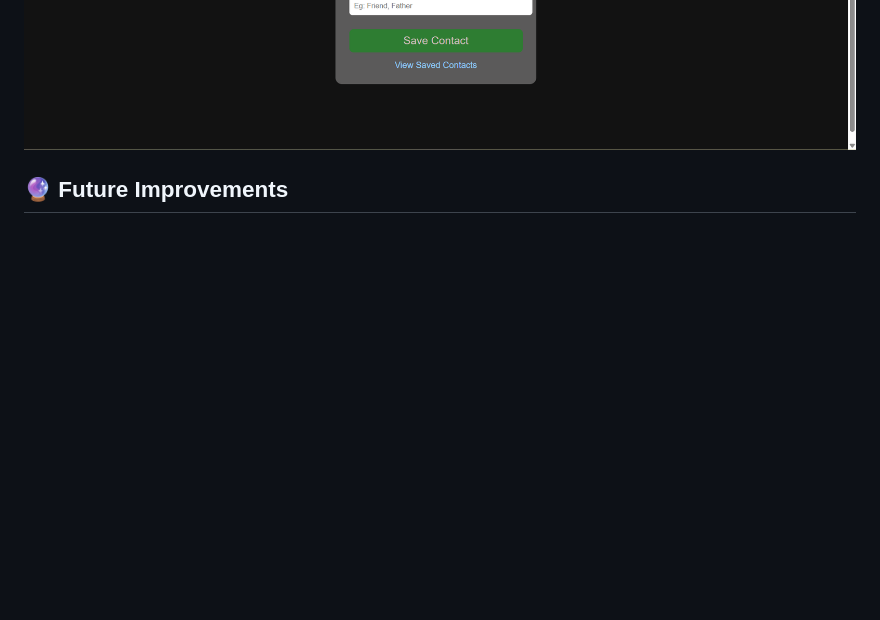
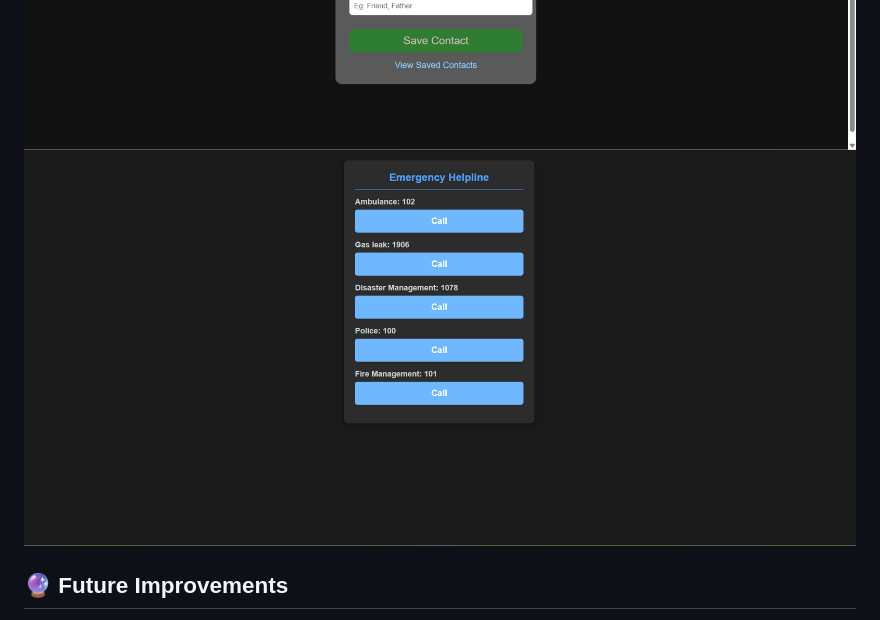
Before and after one commit to mm-887/RapidSOS, a Markdown page: README.md, the part around the change. GitHub-like rendering; blank space fills up the shorter version.

```diff
--- a/README.md
+++ b/README.md
@@ -102,6 +102,7 @@ Users can choose the type of emergency:
 ![Home Page](https://github.com/mm-887/RapidSOS/blob/main/Screenshot%202026-01-24%20074409.png)
 ![Alert Setup](https://github.com/mm-887/RapidSOS/blob/main/Screenshot%202026-01-24%20075205.png)
 ![Add Contacts](https://github.com/mm-887/RapidSOS/blob/main/Screenshot%202026-01-24%20075644.png)
+![Helpline](https://github.com/mm-887/RapidSOS/blob/main/Screenshot%202026-01-24%20081534.png)
 
 ## 🔮 Future Improvements
 - Continuously share the user’s live location with emergency contacts until the alert is stopped.
```
